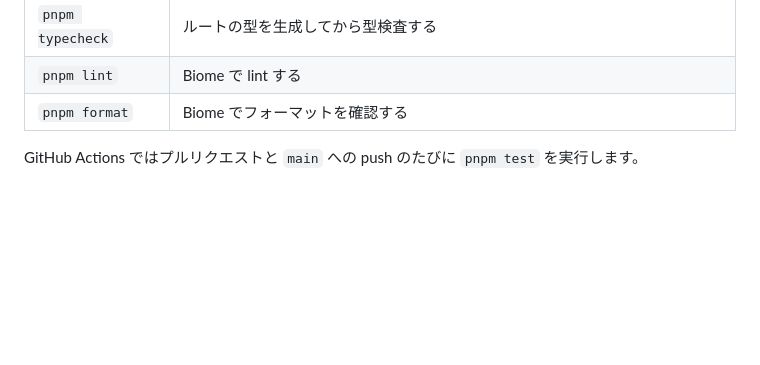
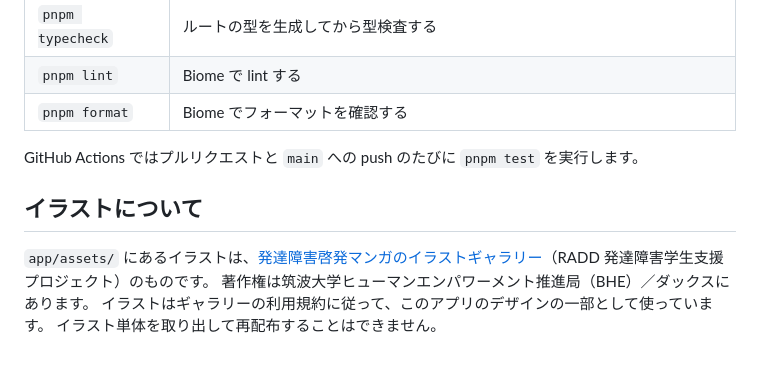
Before and after one commit to 9rotama/yahtzee-scoresheet, a Markdown page: README.md, the part around one of its changes. Rendered like a GitHub page; blank space fills up the shorter version.

```diff
--- a/README.md
+++ b/README.md
@@ -72,3 +79,10 @@ lefthook install
 | `pnpm format` | Biome でフォーマットを確認する |
 
 GitHub Actions ではプルリクエストと `main` への push のたびに `pnpm test` を実行します。
+
+## イラストについて
+
+`app/assets/` にあるイラストは、[発達障害啓発マンガのイラストギャラリー](https://dac.tsukuba.ac.jp/radd/joint-base/manga/illust/)（RADD 発達障害学生支援プロジェクト）のものです。
+著作権は筑波大学ヒューマンエンパワーメント推進局（BHE）／ダックスにあります。
+イラストはギャラリーの利用規約に従って、このアプリのデザインの一部として使っています。
+イラスト単体を取り出して再配布することはできません。
```
Also changed, not shown: other parts of README.md (+9 -2 lines), docs/screenshots/histories.png (added), docs/screenshots/history-detail.png (added), docs/screenshots/results.png (added).
